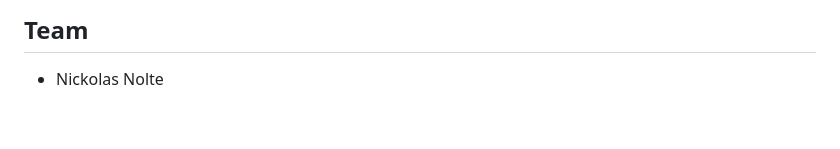
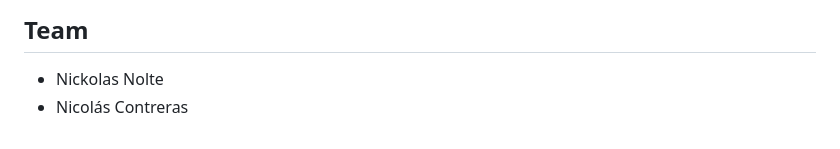
Before and after one commit to nickolasnolte1/factored-hackathon-2026-nico-x2.exe, a Markdown page: README.md, the part around the change. Rendered like a GitHub page.

Commit message:
Add Nicolás Contreras to the team

```diff
--- a/README.md
+++ b/README.md
@@ -62,3 +62,4 @@ Data lands in Unity Catalog under `workspace.{bronze,silver,gold,ops}`.
 ## Team
 
 - Nickolas Nolte
+- Nicolás Contreras
```
